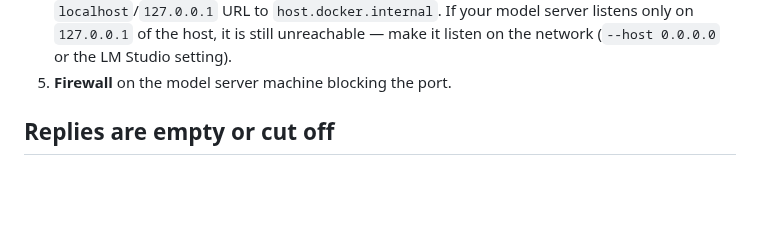
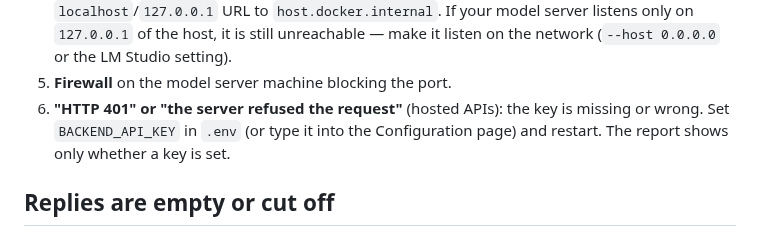
Before and after one commit to grumblefoot/SovereignPersonaMesh, a Markdown page: docs/troubleshooting.md, the part around the change. GitHub-like rendering; blank space fills up the shorter version.

```diff
--- a/docs/troubleshooting.md
+++ b/docs/troubleshooting.md
@@ -72,6 +72,9 @@ SPM cannot reach the chat model server. Check in order:
    unreachable — make it listen on the network (`--host 0.0.0.0` or the LM
    Studio setting).
 5. **Firewall** on the model server machine blocking the port.
+6. **"HTTP 401" or "the server refused the request"** (hosted APIs): the key is
+   missing or wrong. Set `BACKEND_API_KEY` in `.env` (or type it into the
+   Configuration page) and restart. The report shows only whether a key is set.
 
 ## Replies are empty or cut off
 
```
Also changed, not shown: README.md (+25 -0 lines), v0.4_release_notes.md (+3 -0 lines).
